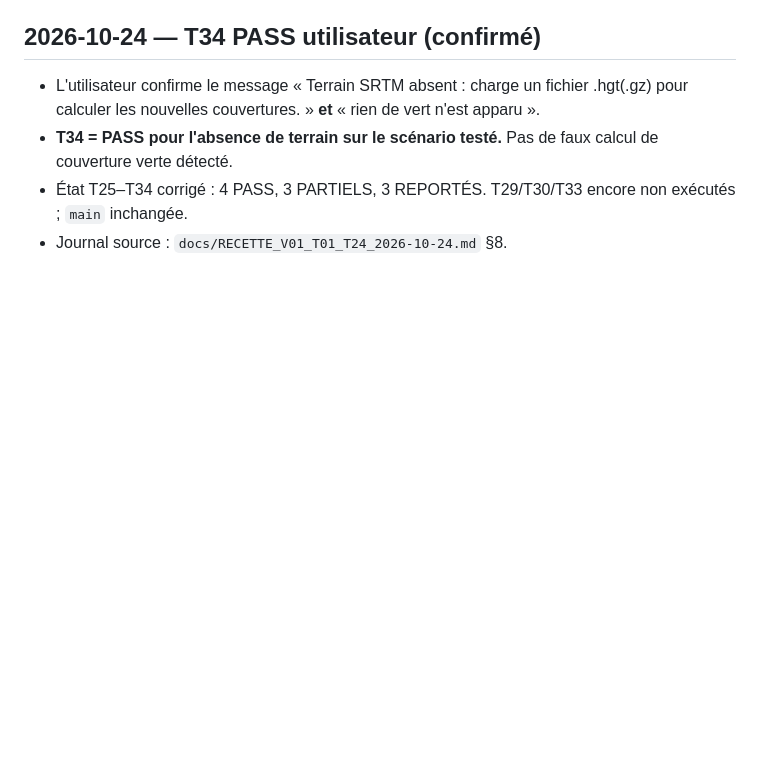
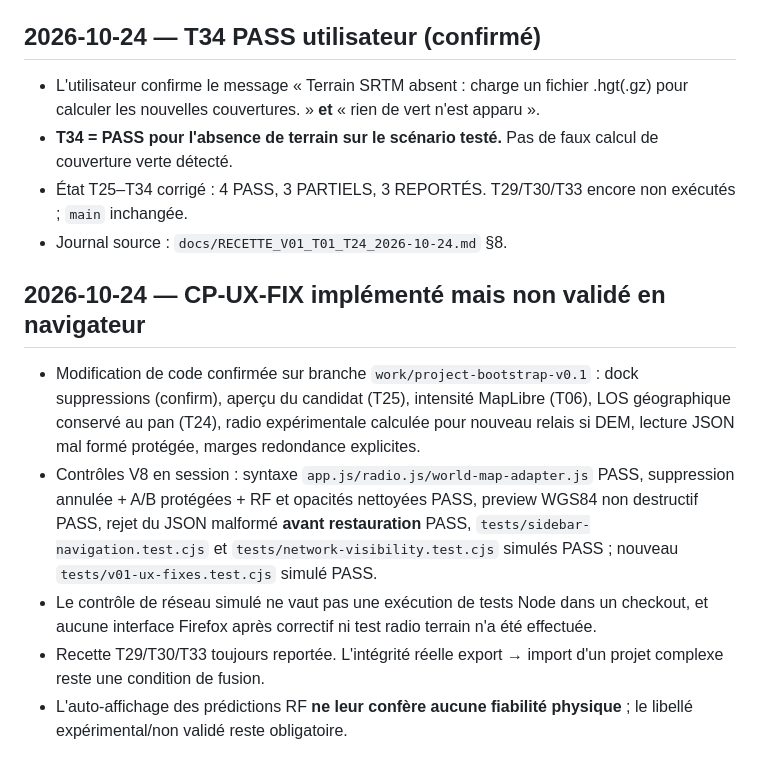
Before and after one commit to MrMekouil/MeshtasticCalculator, a Markdown page: docs/VALIDATION.md, the part around the change. GitHub-like rendering; blank space fills up the shorter version.

Commit message:
docs(checkpoint): resume V0.1 UX fixes while deferring persistence acceptance tests

```diff
--- a/docs/VALIDATION.md
+++ b/docs/VALIDATION.md
@@ -122,3 +122,11 @@
 - **T34 = PASS pour l'absence de terrain sur le scénario testé.** Pas de faux calcul de couverture verte détecté.
 - État T25–T34 corrigé : 4 PASS, 3 PARTIELS, 3 REPORTÉS. T29/T30/T33 encore non exécutés ; `main` inchangée.
 - Journal source : `docs/RECETTE_V01_T01_T24_2026-10-24.md` §8.
+
+
+## 2026-10-24 — CP-UX-FIX implémenté mais non validé en navigateur
+- Modification de code confirmée sur branche `work/project-bootstrap-v0.1` : dock suppressions (confirm), aperçu du candidat (T25), intensité MapLibre (T06), LOS géographique conservé au pan (T24), radio expérimentale calculée pour nouveau relais si DEM, lecture JSON mal formé protégée, marges redondance explicites.
+- Contrôles V8 en session : syntaxe `app.js/radio.js/world-map-adapter.js` PASS, suppression annulée + A/B protégées + RF et opacités nettoyées PASS, preview WGS84 non destructif PASS, rejet du JSON malformé **avant restauration** PASS, `tests/sidebar-navigation.test.cjs` et `tests/network-visibility.test.cjs` simulés PASS ; nouveau `tests/v01-ux-fixes.test.cjs` simulé PASS.
+- Le contrôle de réseau simulé ne vaut pas une exécution de tests Node dans un checkout, et aucune interface Firefox après correctif ni test radio terrain n'a été effectuée.
+- Recette T29/T30/T33 toujours reportée. L'intégrité réelle export → import d'un projet complexe reste une condition de fusion.
+- L'auto-affichage des prédictions RF **ne leur confère aucune fiabilité physique** ; le libellé expérimental/non validé reste obligatoire.
```
